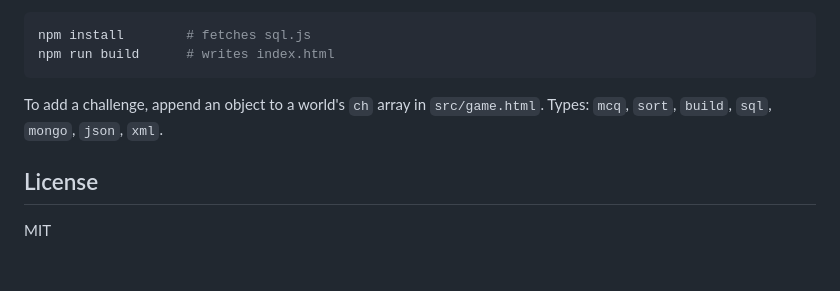
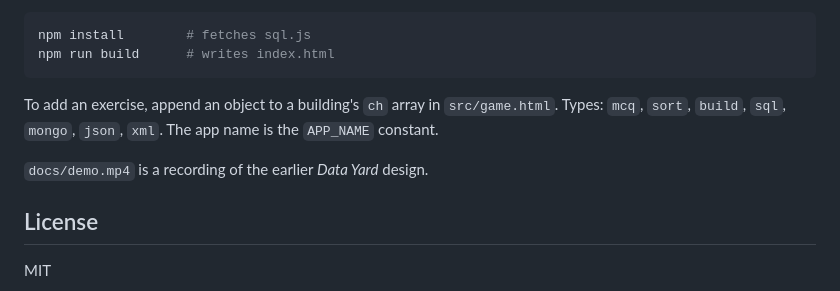
Before and after one commit to WrightJayN/data-yard, a Markdown page: README.md, the part around one of its changes. Rendered like a GitHub page; blank space fills up the shorter version.

````diff
--- a/README.md
+++ b/README.md
@@ -52,8 +60,10 @@ npm install        # fetches sql.js
 npm run build      # writes index.html
 ```
 
-To add a challenge, append an object to a world's `ch` array in `src/game.html`.
-Types: `mcq`, `sort`, `build`, `sql`, `mongo`, `json`, `xml`.
+To add an exercise, append an object to a building's `ch` array in `src/game.html`.
+Types: `mcq`, `sort`, `build`, `sql`, `mongo`, `json`, `xml`. The app name is the `APP_NAME` constant.
+
+`docs/demo.mp4` is a recording of the earlier *Data Yard* design.
 
 ## License
 
````
Also changed, not shown: other parts of README.md (+30 -22 lines), docs/screens.jpg, 2 other files.
